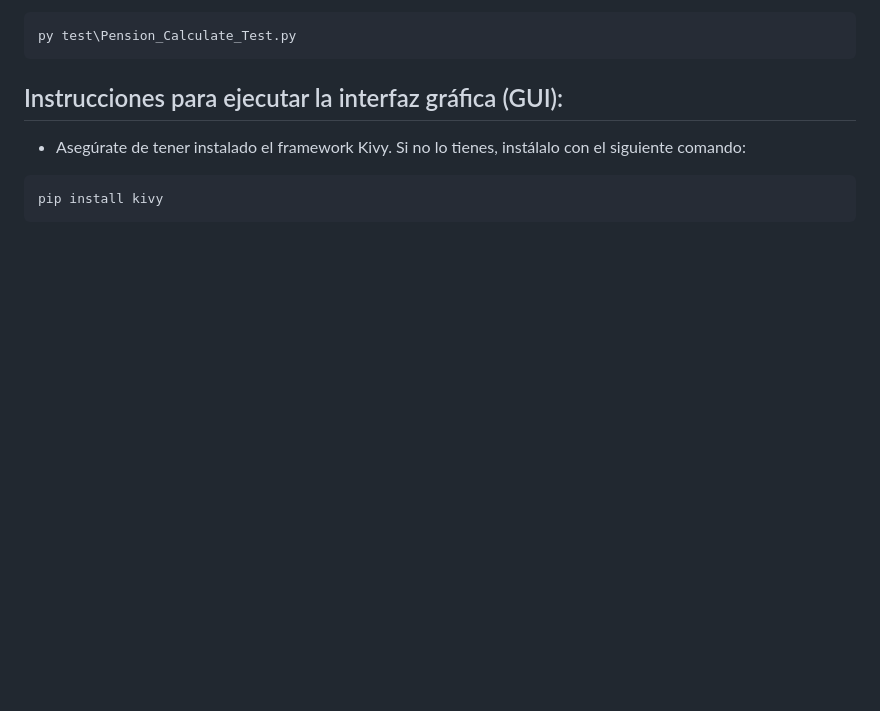
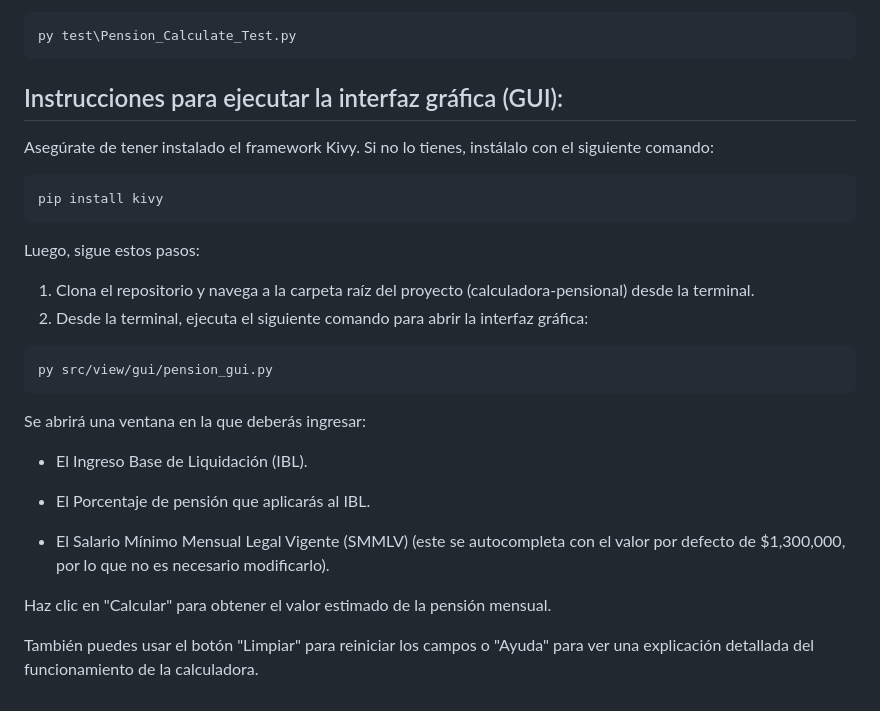
Before and after one commit to Mayday3003/Calculadora-pensional, a Markdown page: README.md, the part around the change. Drawn GitHub-style; blank space fills up the shorter version.

````diff
--- a/README.md
+++ b/README.md
@@ -80,7 +80,25 @@ py test\Pension_Calculate_Test.py
 ```
 
 ## Instrucciones para ejecutar la interfaz gráfica (GUI):
-- Asegúrate de tener instalado el framework Kivy. Si no lo tienes, instálalo con el siguiente comando:
+Asegúrate de tener instalado el framework Kivy. Si no lo tienes, instálalo con el siguiente comando:
 ```
 pip install kivy
 ```
+Luego, sigue estos pasos:
+1. Clona el repositorio y navega a la carpeta raíz del proyecto (calculadora-pensional) desde la terminal.
+2. Desde la terminal, ejecuta el siguiente comando para abrir la interfaz gráfica:
+```
+py src/view/gui/pension_gui.py
+```
+Se abrirá una ventana en la que deberás ingresar:
+
+- El Ingreso Base de Liquidación (IBL).
+
+- El Porcentaje de pensión que aplicarás al IBL.
+
+- El Salario Mínimo Mensual Legal Vigente (SMMLV) (este se autocompleta con el valor por defecto de $1,300,000, por lo que no es necesario modificarlo).
+
+Haz clic en "Calcular" para obtener el valor estimado de la pensión mensual.
+
+
+También puedes usar el botón "Limpiar" para reiniciar los campos o "Ayuda" para ver una explicación detallada del funcionamiento de la calculadora.
````
